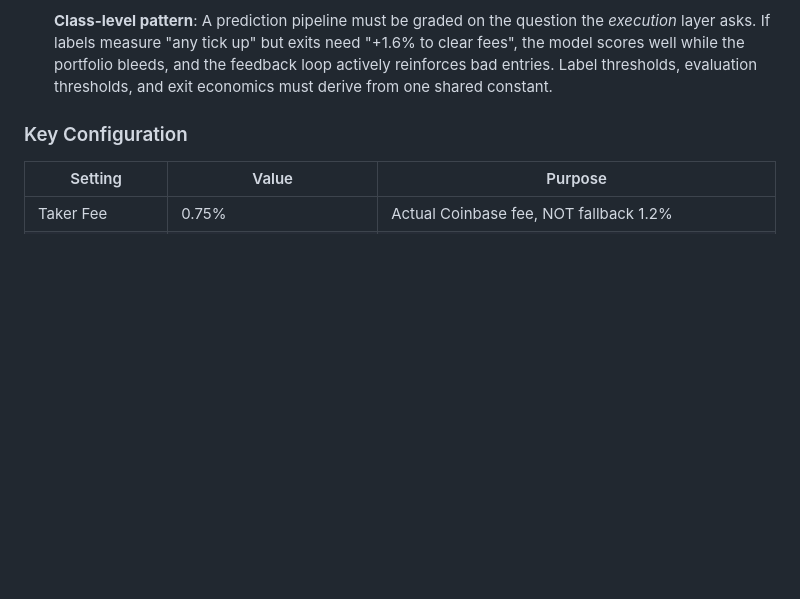
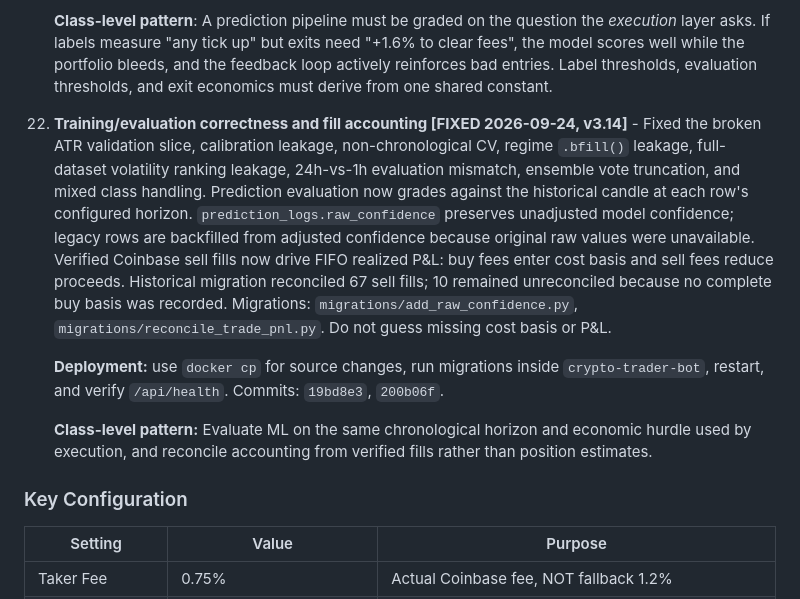
Before and after one commit to paulhaskett/crypto-trader-bot, a Markdown page: AGENTS.md, the part around the change. Rendered like a GitHub page; blank space fills up the shorter version.

Commit message:
docs: record pipeline and fill accounting fixes

```diff
--- a/AGENTS.md
+++ b/AGENTS.md
@@ -173,6 +173,12 @@
     - **Cosmetic known issue**: `/api/models/status` `atr_config` field reads stale May-17 `models/training_results/*.json` files that nothing in `src/` writes anymore — the live `.joblib` models are authoritative. Do not "fix" this by trusting the JSON over the joblibs.
 
     **Class-level pattern**: A prediction pipeline must be graded on the question the *execution* layer asks. If labels measure "any tick up" but exits need "+1.6% to clear fees", the model scores well while the portfolio bleeds, and the feedback loop actively reinforces bad entries. Label thresholds, evaluation thresholds, and exit economics must derive from one shared constant.
+
+21. **Training/evaluation correctness and fill accounting [FIXED 2026-09-24, v3.14]** - Fixed the broken ATR validation slice, calibration leakage, non-chronological CV, regime `.bfill()` leakage, full-dataset volatility ranking leakage, 24h-vs-1h evaluation mismatch, ensemble vote truncation, and mixed class handling. Prediction evaluation now grades against the historical candle at each row's configured horizon. `prediction_logs.raw_confidence` preserves unadjusted model confidence; legacy rows are backfilled from adjusted confidence because original raw values were unavailable. Verified Coinbase sell fills now drive FIFO realized P&L: buy fees enter cost basis and sell fees reduce proceeds. Historical migration reconciled 67 sell fills; 10 remained unreconciled because no complete buy basis was recorded. Migrations: `migrations/add_raw_confidence.py`, `migrations/reconcile_trade_pnl.py`. Do not guess missing cost basis or P&L.
+
+    **Deployment:** use `docker cp` for source changes, run migrations inside `crypto-trader-bot`, restart, and verify `/api/health`. Commits: `19bd8e3`, `200b06f`.
+
+    **Class-level pattern:** Evaluate ML on the same chronological horizon and economic hurdle used by execution, and reconcile accounting from verified fills rather than position estimates.
 
 ### Key Configuration
 
```
